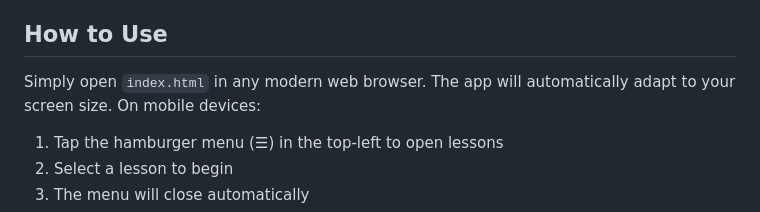
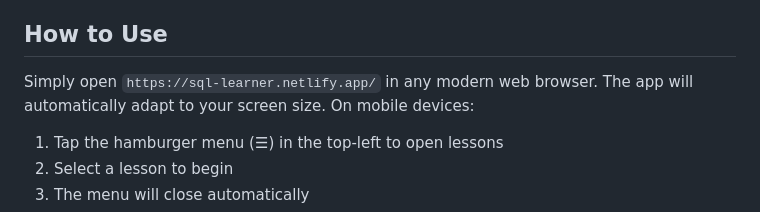
Before and after one commit to sankarsh98/sql-learner, a Markdown page: README.md, the part around the change. Drawn GitHub-style.

Commit message:
Update usage instructions with live URL

```diff
--- a/README.md
+++ b/README.md
@@ -124,7 +124,7 @@ Consider these additional improvements:
 
 ## How to Use
 
-Simply open `index.html` in any modern web browser. The app will automatically adapt to your screen size. On mobile devices:
+Simply open `https://sql-learner.netlify.app/` in any modern web browser. The app will automatically adapt to your screen size. On mobile devices:
 1. Tap the hamburger menu (☰) in the top-left to open lessons
 2. Select a lesson to begin
 3. The menu will close automatically
```
